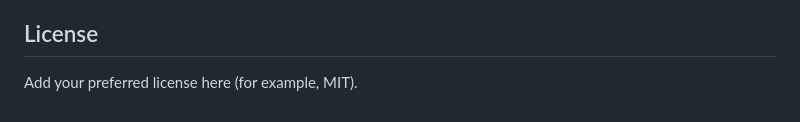
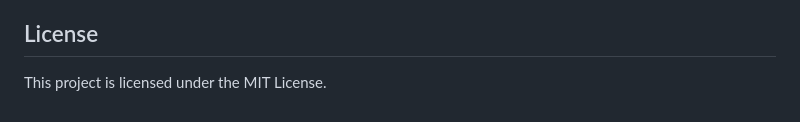
Before and after one commit to gitmskhl/js-self-driving, a Markdown page: README.md, the part around the change. Rendered like a GitHub page.

Commit message:
add LICENSE

```diff
--- a/README.md
+++ b/README.md
@@ -91,4 +91,4 @@ Recommended workflow:
 
 ## License
 
-Add your preferred license here (for example, MIT).
+This project is licensed under the MIT License.
```
